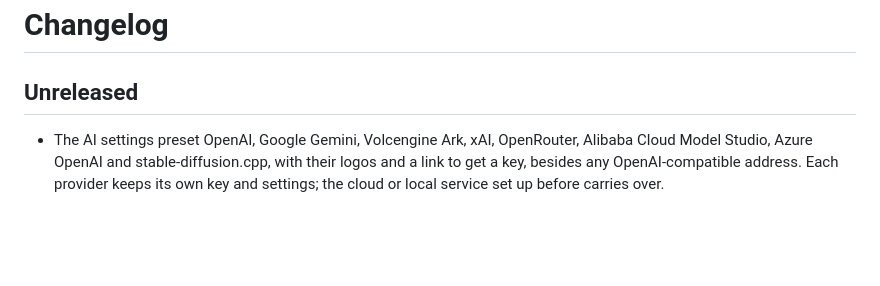
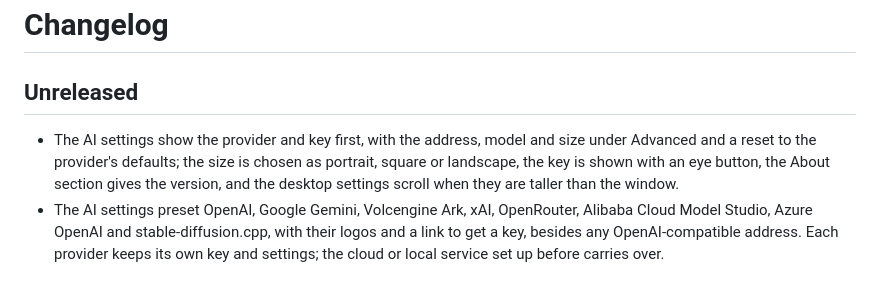
Before and after one commit to houko/nsgo-pose, a Markdown page: CHANGELOG.md, the part around the change. Drawn GitHub-style; blank space fills up the shorter version.

```diff
--- a/CHANGELOG.md
+++ b/CHANGELOG.md
@@ -2,6 +2,7 @@
 
 ## Unreleased
 
+- The AI settings show the provider and key first, with the address, model and size under Advanced and a reset to the provider's defaults; the size is chosen as portrait, square or landscape, the key is shown with an eye button, the About section gives the version, and the desktop settings scroll when they are taller than the window.
 - The AI settings preset OpenAI, Google Gemini, Volcengine Ark, xAI, OpenRouter, Alibaba Cloud Model Studio, Azure OpenAI and stable-diffusion.cpp, with their logos and a link to get a key, besides any OpenAI-compatible address. Each provider keeps its own key and settings; the cloud or local service set up before carries over.
 
 ## 0.5.0 - 2026-11-20
```
Also changed, not shown: README.md (+2 -2 lines), README.zh-CN.md (+2 -2 lines), screenshots/phone-me-en.png, screenshots/phone-me-zh-Hans.png, 8 other files.
